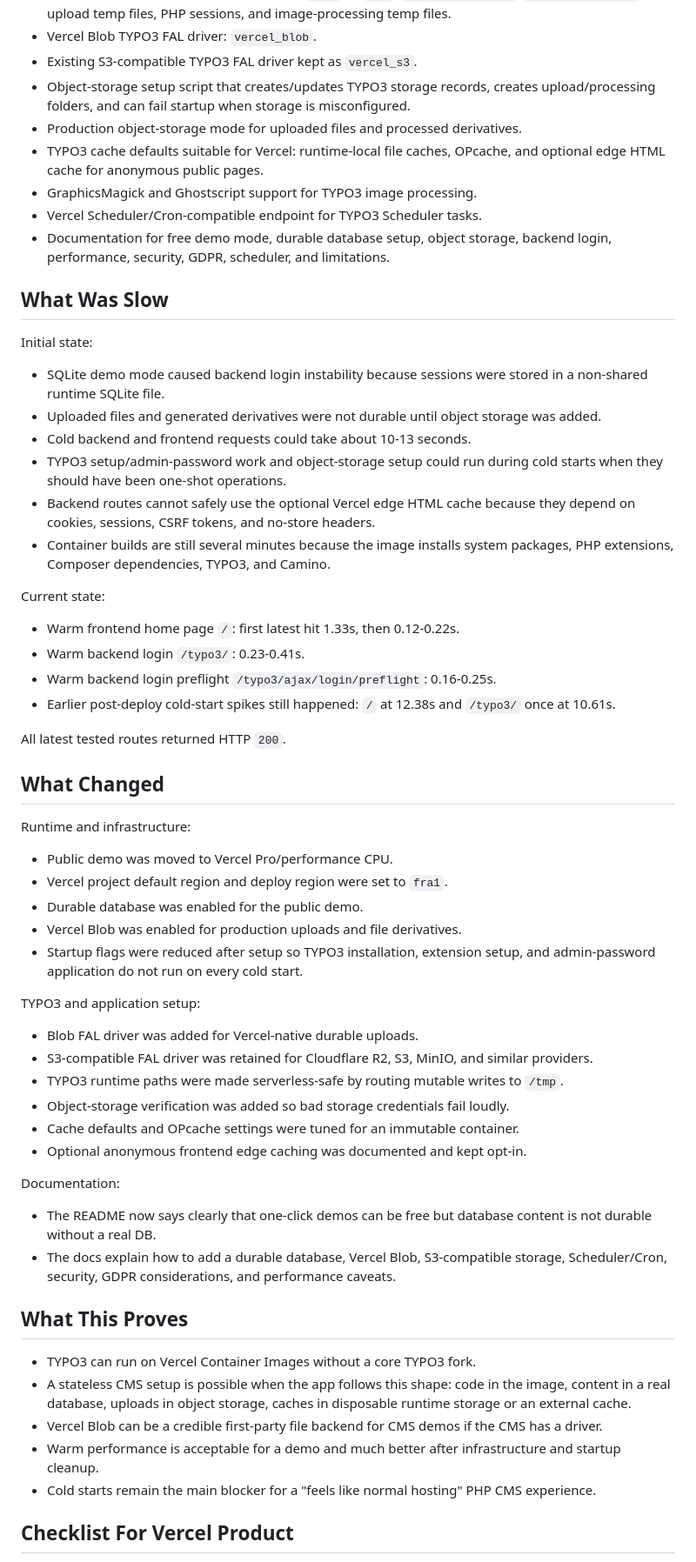
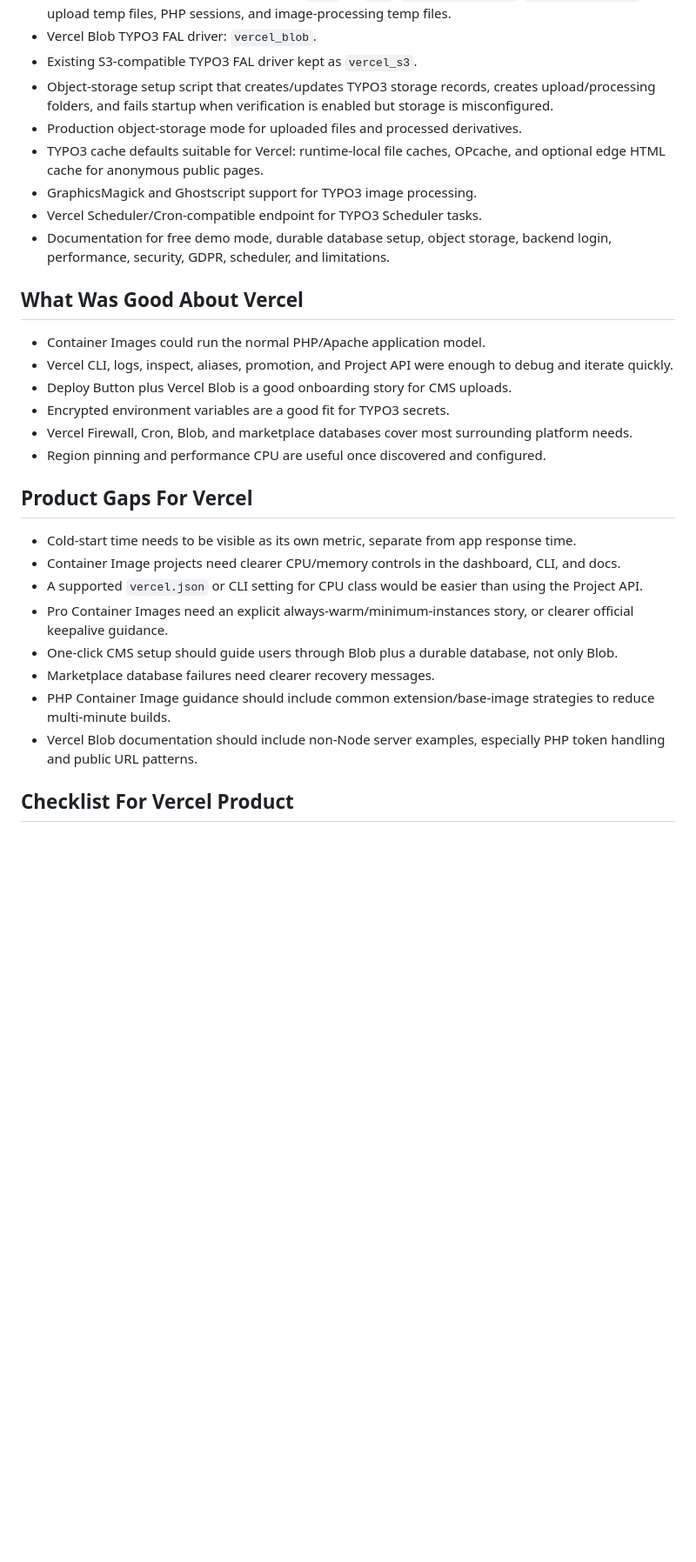
Before and after one commit to dirnbauer/typo3-camino-vercel, a Markdown page: docs/vercel-product-manager-summary.md, the part around one of its changes. Shown at 87% size. GitHub-like rendering; blank space fills up the shorter version.

Commit message:
Revise Vercel product summary

```diff
--- a/docs/vercel-product-manager-summary.md
+++ b/docs/vercel-product-manager-summary.md
@@ -55,8 +143,8 @@ This repository now contains a working TYPO3-on-Vercel starter:
 - Vercel Blob TYPO3 FAL driver: `vercel_blob`.
 - Existing S3-compatible TYPO3 FAL driver kept as `vercel_s3`.
 - Object-storage setup script that creates/updates TYPO3 storage records,
-  creates upload/processing folders, and can fail startup when storage is
-  misconfigured.
+  creates upload/processing folders, and fails startup when verification is
+  enabled but storage is misconfigured.
 - Production object-storage mode for uploaded files and processed derivatives.
 - TYPO3 cache defaults suitable for Vercel: runtime-local file caches, OPcache,
   and optional edge HTML cache for anonymous public pages.
@@ -65,74 +153,34 @@ This repository now contains a working TYPO3-on-Vercel starter:
 - Documentation for free demo mode, durable database setup, object storage,
   backend login, performance, security, GDPR, scheduler, and limitations.
 
-## What Was Slow
+## What Was Good About Vercel
 
-Initial state:
+- Container Images could run the normal PHP/Apache application model.
+- Vercel CLI, logs, inspect, aliases, promotion, and Project API were enough to
+  debug and iterate quickly.
+- Deploy Button plus Vercel Blob is a good onboarding story for CMS uploads.
+- Encrypted environment variables are a good fit for TYPO3 secrets.
+- Vercel Firewall, Cron, Blob, and marketplace databases cover most surrounding
+  platform needs.
+- Region pinning and performance CPU are useful once discovered and configured.
 
-- SQLite demo mode caused backend login instability because sessions were stored
-  in a non-shared runtime SQLite file.
-- Uploaded files and generated derivatives were not durable until object
-  storage was added.
-- Cold backend and frontend requests could take about 10-13 seconds.
-- TYPO3 setup/admin-password work and object-storage setup could run during
-  cold starts when they should have been one-shot operations.
-- Backend routes cannot safely use the optional Vercel edge HTML cache because
-  they depend on cookies, sessions, CSRF tokens, and no-store headers.
-- Container builds are still several minutes because the image installs system
-  packages, PHP extensions, Composer dependencies, TYPO3, and Camino.
+## Product Gaps For Vercel
 
-Current state:
-
-- Warm frontend home page `/`: first latest hit 1.33s, then 0.12-0.22s.
-- Warm backend login `/typo3/`: 0.23-0.41s.
-- Warm backend login preflight `/typo3/ajax/login/preflight`: 0.16-0.25s.
-- Earlier post-deploy cold-start spikes still happened: `/` at 12.38s and
-  `/typo3/` once at 10.61s.
-
-All latest tested routes returned HTTP `200`.
-
-## What Changed
-
-Runtime and infrastructure:
-
-- Public demo was moved to Vercel Pro/performance CPU.
-- Vercel project default region and deploy region were set to `fra1`.
-- Durable database was enabled for the public demo.
-- Vercel Blob was enabled for production uploads and file derivatives.
-- Startup flags were reduced after setup so TYPO3 installation, extension setup,
-  and admin-password application do not run on every cold start.
-
-TYPO3 and application setup:
-
-- Blob FAL driver was added for Vercel-native durable uploads.
-- S3-compatible FAL driver was retained for Cloudflare R2, S3, MinIO, and
-  similar providers.
-- TYPO3 runtime paths were made serverless-safe by routing mutable writes to
-  `/tmp`.
-- Object-storage verification was added so bad storage credentials fail loudly.
-- Cache defaults and OPcache settings were tuned for an immutable container.
-- Optional anonymous frontend edge caching was documented and kept opt-in.
-
-Documentation:
-
-- The README now says clearly that one-click demos can be free but database
-  content is not durable without a real DB.
-- The docs explain how to add a durable database, Vercel Blob, S3-compatible
-  storage, Scheduler/Cron, security, GDPR considerations, and performance
-  caveats.
-
-## What This Proves
-
-- TYPO3 can run on Vercel Container Images without a core TYPO3 fork.
-- A stateless CMS setup is possible when the app follows this shape:
-  code in the image, content in a real database, uploads in object storage,
-  caches in disposable runtime storage or an external cache.
-- Vercel Blob can be a credible first-party file backend for CMS demos if the
-  CMS has a driver.
-- Warm performance is acceptable for a demo and much better after infrastructure
-  and startup cleanup.
-- Cold starts remain the main blocker for a "feels like normal hosting" PHP CMS
-  experience.
+- Cold-start time needs to be visible as its own metric, separate from app
+  response time.
+- Container Image projects need clearer CPU/memory controls in the dashboard,
+  CLI, and docs.
+- A supported `vercel.json` or CLI setting for CPU class would be easier than
+  using the Project API.
+- Pro Container Images need an explicit always-warm/minimum-instances story, or
+  clearer official keepalive guidance.
+- One-click CMS setup should guide users through Blob plus a durable database,
+  not only Blob.
+- Marketplace database failures need clearer recovery messages.
+- PHP Container Image guidance should include common extension/base-image
+  strategies to reduce multi-minute builds.
+- Vercel Blob documentation should include non-Node server examples, especially
+  PHP token handling and public URL patterns.
 
 ## Checklist For Vercel Product
 
```
Also changed, not shown: other parts of docs/vercel-product-manager-summary.md (+130 -53 lines).
